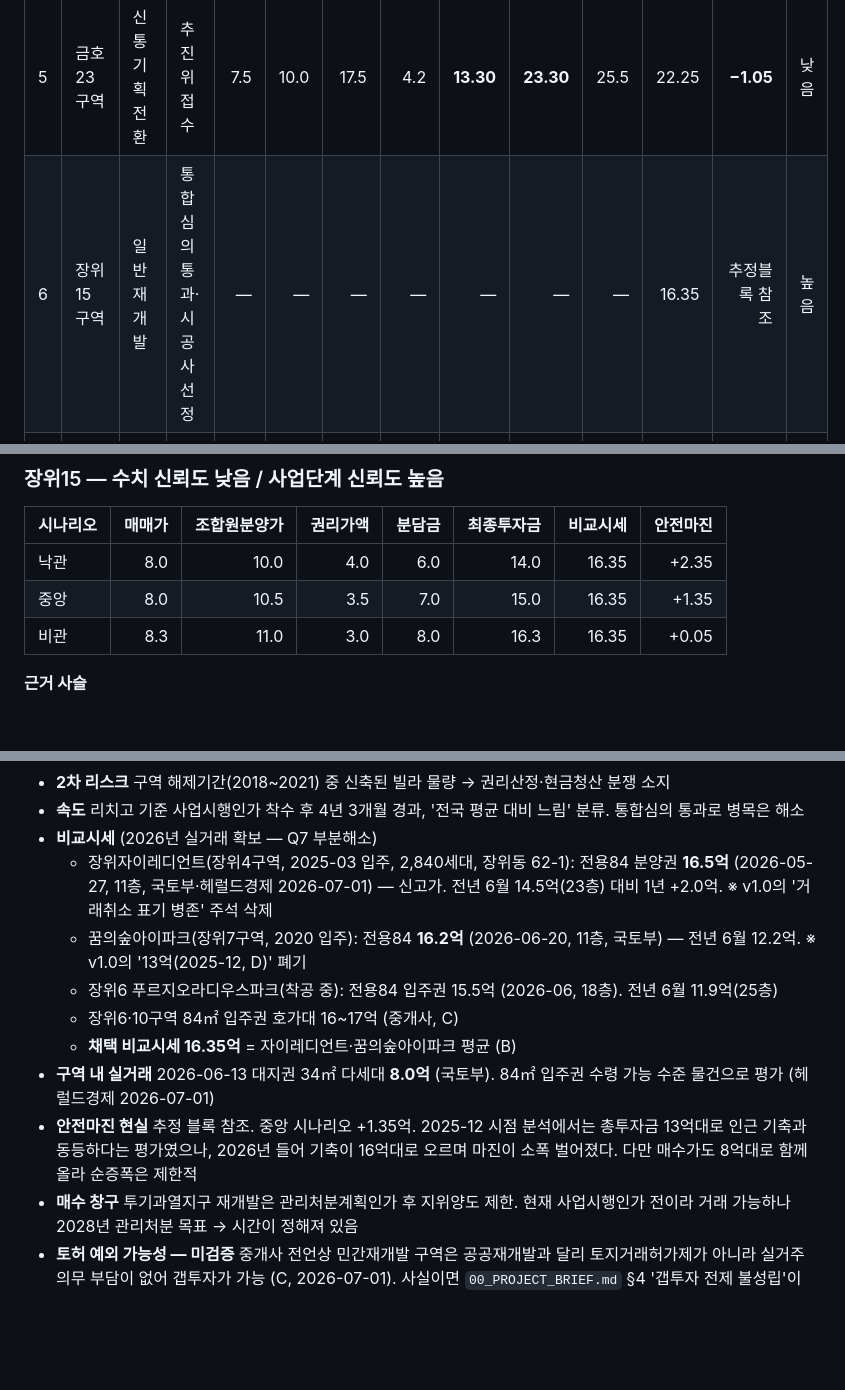
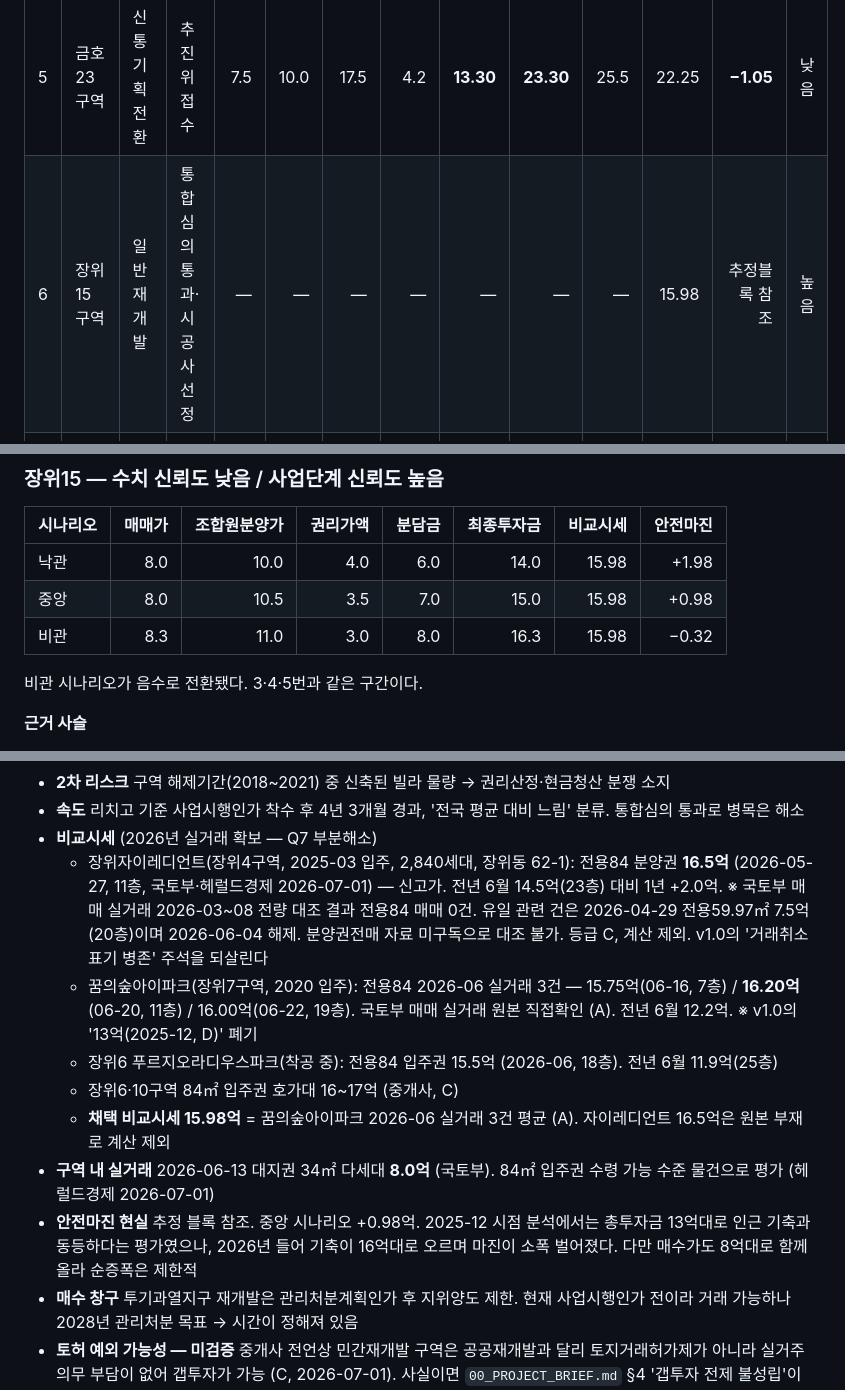
Before and after one commit to great-yob/seoul-redev-registry, a Markdown page: 10_REGION_REGISTRY.md, 3 parts joined by grey strips. Rendered like a GitHub page; blank space fills up the shorter version.

Commit message:
장위15: 비교시세 16.35억 → 15.98억 (자이레디언트 계산 제외) (#1)
- 채택 비교시세: 16.35억(자이레디언트·아이파크 평균, B) → 15.98억(아이파크 3건 평균, A)
- 꿈의숲아이파크 전용84: 16.2억 단건(B) → 2026-06 3건 15.75/16.20/16.00억(A)
- 장위자이레디언트 전용84 16.5억: 계산 제외(C). 매매 실거래 원본 부재
- 추정블록 안전마진: 낙관 +2.35 → +1.98 / 중앙 +1.35 → +0.98 / 비관 +0.05 → −0.32
- 출처: 국토교통부 아파트 매매 실거래가 API (RTMSDataSvcAptTradeDev), LAWD_CD 11290, 2026-03~08 전량
- 등급: A (국토부 원본 직접확인)
- 근거: 직접확인. 성북구 2026-03~08 매매 2,118건 중 장위자이레디언트 전용84 0건.
  유일 관련 건 2026-04-29 전용59.97㎡ 7.5억(20층)은 2026-06-04 해제
- Q7 부분해소 → 미해결 환원 / Q14 신설(분양권전매·연립다세대·신형 매매 API 미구독)


Claude-Session: https://claude.ai/code/session_01Xpm62eUX97BsEue8DjKNmV

Co-authored-by: Claude <noreply@anthropic.com>

```diff
--- a/10_REGION_REGISTRY.md
+++ b/10_REGION_REGISTRY.md
@@ -29,7 +30,7 @@
 | 3 | 둔촌동 77-41 | 모아타운 | 조합설립 동의서 징구 | 4.2 | 6.2 | 12.0 | 4.5 | **7.50** | **13.70** | 16.5 | 13.52 | **−0.18** | 중간 |
 | 4 | 천호동 338 | 모아타운 | 통합심의 통과 | 3.5 | 5.5 | 11.5 | 3.75 | **7.75** | **13.25** | 16.0 | 12.48 | **−0.77** | 중간 |
 | 5 | 금호23구역 | 신통기획 전환 | 추진위 접수 | 7.5 | 10.0 | 17.5 | 4.2 | **13.30** | **23.30** | 25.5 | 22.25 | **−1.05** | 낮음 |
-| 6 | 장위15구역 | 일반재개발 | 통합심의 통과·시공사 선정 | — | — | — | — | — | — | — | 16.35 | 추정블록 참조 | 높음 |
+| 6 | 장위15구역 | 일반재개발 | 통합심의 통과·시공사 선정 | — | — | — | — | — | — | — | 15.98 | 추정블록 참조 | 높음 |
 | 7 | 상도16구역 | 신통기획 | 후보지 선정 | — | — | — | — | — | — | — | 추정블록 참조 | 추정블록 참조 | 중간 |
 
 **요약표 읽는 법**
@@ -50,9 +51,11 @@
 
 | 시나리오 | 매매가 | 조합원분양가 | 권리가액 | 분담금 | 최종투자금 | 비교시세 | 안전마진 |
 | :---- | ----: | ----: | ----: | ----: | ----: | ----: | ----: |
-| 낙관 | 8.0 | 10.0 | 4.0 | 6.0 | 14.0 | 16.35 | +2.35 |
-| 중앙 | 8.0 | 10.5 | 3.5 | 7.0 | 15.0 | 16.35 | +1.35 |
-| 비관 | 8.3 | 11.0 | 3.0 | 8.0 | 16.3 | 16.35 | +0.05 |
+| 낙관 | 8.0 | 10.0 | 4.0 | 6.0 | 14.0 | 15.98 | +1.98 |
+| 중앙 | 8.0 | 10.5 | 3.5 | 7.0 | 15.0 | 15.98 | +0.98 |
+| 비관 | 8.3 | 11.0 | 3.0 | 8.0 | 16.3 | 15.98 | −0.32 |
+
+비관 시나리오가 음수로 전환됐다. 3·4·5번과 같은 구간이다.
 
 **근거 사슬**
 
@@ -161,13 +164,13 @@
 - **2차 리스크** 구역 해제기간(2018~2021) 중 신축된 빌라 물량 → 권리산정·현금청산 분쟁 소지
 - **속도** 리치고 기준 사업시행인가 착수 후 4년 3개월 경과, '전국 평균 대비 느림' 분류. 통합심의 통과로 병목은 해소
 - **비교시세** (2026년 실거래 확보 — Q7 부분해소)
-  - 장위자이레디언트(장위4구역, 2025-03 입주, 2,840세대, 장위동 62-1): 전용84 분양권 **16.5억** (2026-05-27, 11층, 국토부·헤럴드경제 2026-07-01) — 신고가. 전년 6월 14.5억(23층) 대비 1년 +2.0억. ※ v1.0의 '거래취소 표기 병존' 주석 삭제
-  - 꿈의숲아이파크(장위7구역, 2020 입주): 전용84 **16.2억** (2026-06-20, 11층, 국토부) — 전년 6월 12.2억. ※ v1.0의 '13억(2025-12, D)' 폐기
+  - 장위자이레디언트(장위4구역, 2025-03 입주, 2,840세대, 장위동 62-1): 전용84 분양권 **16.5억** (2026-05-27, 11층, 국토부·헤럴드경제 2026-07-01) — 신고가. 전년 6월 14.5억(23층) 대비 1년 +2.0억. ※ 국토부 매매 실거래 2026-03~08 전량 대조 결과 전용84 매매 0건. 유일 관련 건은 2026-04-29 전용59.97㎡ 7.5억(20층)이며 2026-06-04 해제. 분양권전매 자료 미구독으로 대조 불가. 등급 C, 계산 제외. v1.0의 '거래취소 표기 병존' 주석을 되살린다
+  - 꿈의숲아이파크(장위7구역, 2020 입주): 전용84 2026-06 실거래 3건 — 15.75억(06-16, 7층) / **16.20억**(06-20, 11층) / 16.00억(06-22, 19층). 국토부 매매 실거래 원본 직접확인 (A). 전년 6월 12.2억. ※ v1.0의 '13억(2025-12, D)' 폐기
   - 장위6 푸르지오라디우스파크(착공 중): 전용84 입주권 15.5억 (2026-06, 18층). 전년 6월 11.9억(25층)
   - 장위6·10구역 84㎡ 입주권 호가대 16~17억 (중개사, C)
-  - **채택 비교시세 16.35억** = 자이레디언트·꿈의숲아이파크 평균 (B)
+  - **채택 비교시세 15.98억** = 꿈의숲아이파크 2026-06 실거래 3건 평균 (A). 자이레디언트 16.5억은 원본 부재로 계산 제외
 - **구역 내 실거래** 2026-06-13 대지권 34㎡ 다세대 **8.0억** (국토부). 84㎡ 입주권 수령 가능 수준 물건으로 평가 (헤럴드경제 2026-07-01)
-- **안전마진 현실** 추정 블록 참조. 중앙 시나리오 +1.35억. 2025-12 시점 분석에서는 총투자금 13억대로 인근 기축과 동등하다는 평가였으나, 2026년 들어 기축이 16억대로 오르며 마진이 소폭 벌어졌다. 다만 매수가도 8억대로 함께 올라 순증폭은 제한적
+- **안전마진 현실** 추정 블록 참조. 중앙 시나리오 +0.98억. 2025-12 시점 분석에서는 총투자금 13억대로 인근 기축과 동등하다는 평가였으나, 2026년 들어 기축이 16억대로 오르며 마진이 소폭 벌어졌다. 다만 매수가도 8억대로 함께 올라 순증폭은 제한적
 - **매수 창구** 투기과열지구 재개발은 관리처분계획인가 후 지위양도 제한. 현재 사업시행인가 전이라 거래 가능하나 2028년 관리처분 목표 → 시간이 정해져 있음
 - **토허 예외 가능성 — 미검증** 중개사 전언상 민간재개발 구역은 공공재개발과 달리 토지거래허가제가 아니라 실거주 의무 부담이 없어 갭투자가 가능 (C, 2026-07-01). 사실이면 `00_PROJECT_BRIEF.md` §4 '갭투자 전제 불성립'이 장위15에는 미적용. 성북구청 확인 전까지 미확정 (Q12)
 - **주변 진행상황** 장위6구역 2027년 초 입주 예정, 장위10구역 착공·2026-06 일반분양, 장위8·9구역 각각 SH·LH 공공재개발(삼성물산 / DL이앤씨·현대건설 컨소), 장위11구역 역세권 장기전세주택. 서울시는 장위8·9·14구역 순차 통합심의 예고
```
Also changed, not shown: other parts of 10_REGION_REGISTRY.md (+4 -2 lines).
